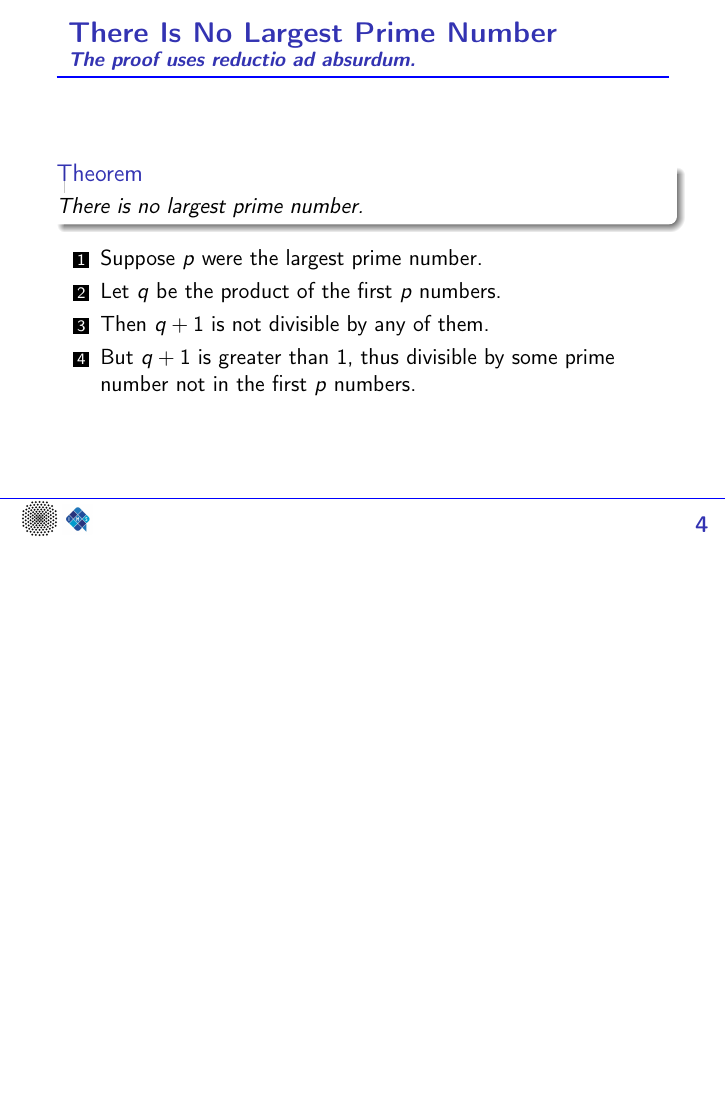
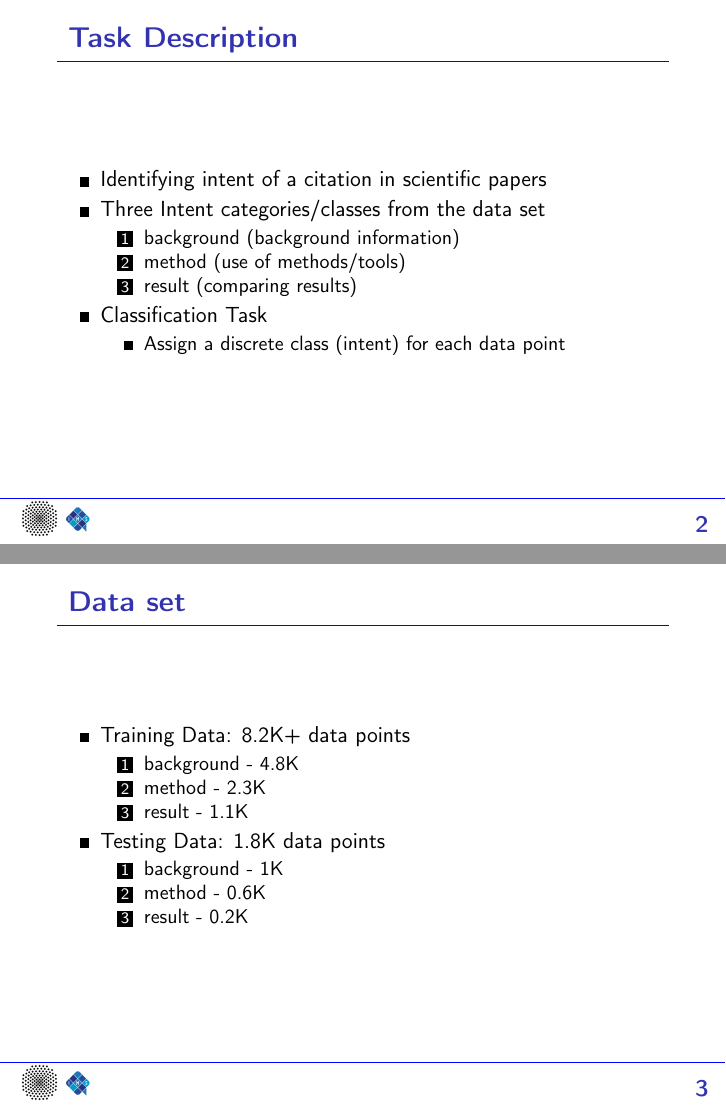
Before and after one commit to pavan245/citation-analysis, LaTeX slides (presentation/presentation.tex): page 4 of 6 before the commit and pages 2 and 3 of 10 after it, the two joined at a grey line, the shorter picture padded with empty space. Compiled offline with pdfLaTeX.

Commit message:
Added few slides

```diff
--- a/presentation/presentation.tex
+++ b/presentation/presentation.tex
@@ -9,14 +9,15 @@
 % define using packages
 \usepackage[utf8]{inputenc}
 \usepackage[T1]{fontenc}
+\usepackage {minted}
 
 % the general information.
-\title[Largest Prime Number?] % (optional, only for long titles)
-{Citation Analysis}
-\subtitle{Classifying Links between Scientific Publications}
+\title[] % (optional, only for long titles)
+{Citation Intent Classification}
+\subtitle{Identifying the Intent of a Citation in scientific papers}
 
 \author[tmip, hieutt] % (optional, for multiple authors)
-{Pavan Mandava and Isaac Riley}
+{Isaac Riley and Pavan Mandava}
 \institute[Universities Here and There] % (optional)
 {
   \inst{1}%
@@ -34,6 +35,51 @@
 % begin presentation content
 \begin{document}
 
+%%%% Slide : 1 -- INTRO
 \begin{frame}
 \titlepage
 \end{frame}
+
+
+%%%% TASK DESCRIPTION ----- Slide 2
+\begin{frame}
+\frametitle{Task Description}
+
+\begin{itemize}
+
+\item Identifying intent of a citation in scientific papers
+\item Three Intent categories/classes from the data set
+	\begin{enumerate}
+		\item background (background information)
+		\item method (use of methods/tools)
+		\item result (comparing results)
+	\end{enumerate}
+\item Classification Task
+	\begin{itemize}
+		\item Assign a discrete class (intent) for each data point
+	\end{itemize}
+\end{itemize}
+
+\end{frame}
+
+%%%% DATA SET ---- Slide 3
+\begin{frame}
+\frametitle{Data set}
+
+\begin{itemize}
+
+\item Training Data: 8.2K+ data points
+	\begin{enumerate}
+		\item background - 4.8K
+		\item method - 2.3K
+		\item result - 1.1K
+	\end{enumerate}
+\item Testing Data: 1.8K data points
+	\begin{enumerate}
+		\item background - 1K
+		\item method - 0.6K
+		\item result - 0.2K
+	\end{enumerate}
+\end{itemize}
+
+\end{frame}
```
Also changed, not shown: presentation/presentation.pdf, presentation/presentation.tex (47 more changed lines).
